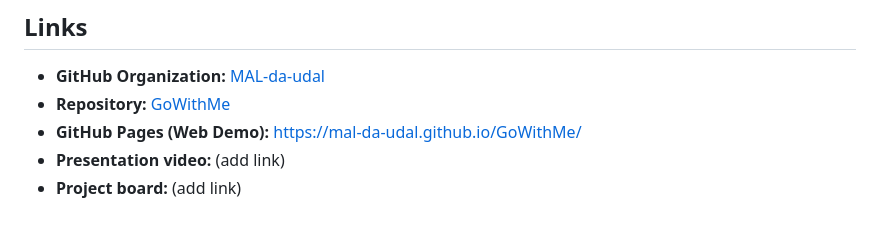
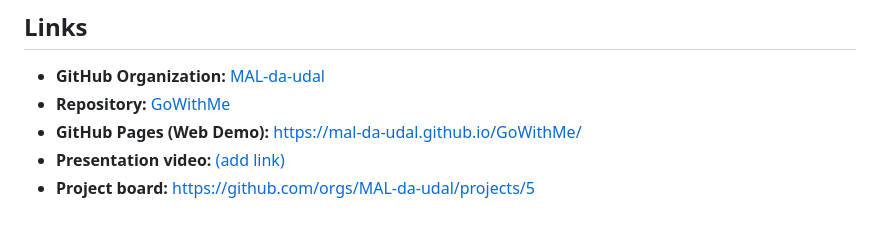
Before and after one commit to MAL-da-udal/GoWithMe, a Markdown page: README.md, the part around the change. GitHub-like rendering.

```diff
--- a/README.md
+++ b/README.md
@@ -133,5 +133,5 @@ go test ./...
 - **GitHub Organization:** [MAL-da-udal](https://github.com/MAL-da-udal)
 - **Repository:** [GoWithMe](https://github.com/MAL-da-udal/GoWithMe)
 - **GitHub Pages (Web Demo):** https://mal-da-udal.github.io/GoWithMe/
-- **Presentation video:** (add link)
-- **Project board:** (add link)
+- **Presentation video:** [(add link)](https://drive.google.com/drive/folders/1j5W5sts8wRprbJZcj3uxYzcqmFJFDfAl?usp=sharing)
+- **Project board:** https://github.com/orgs/MAL-da-udal/projects/5
```
